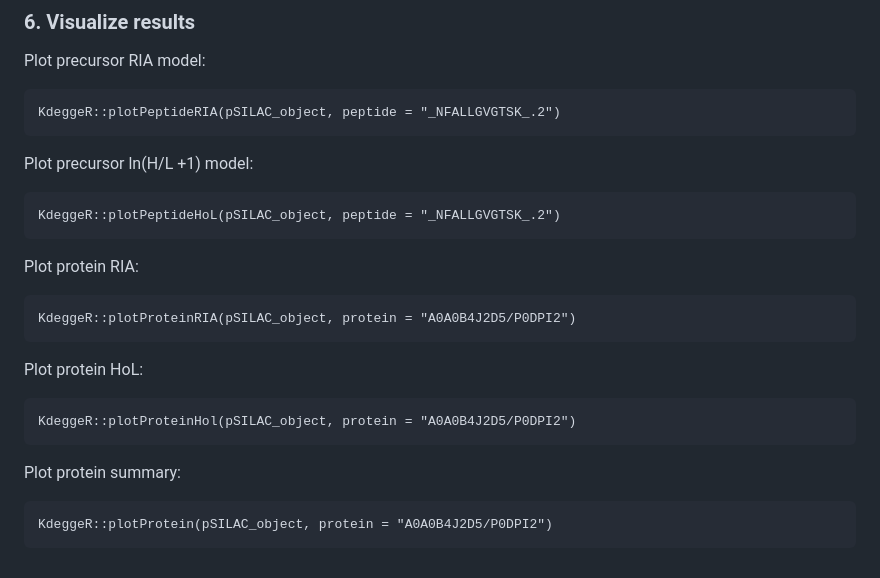
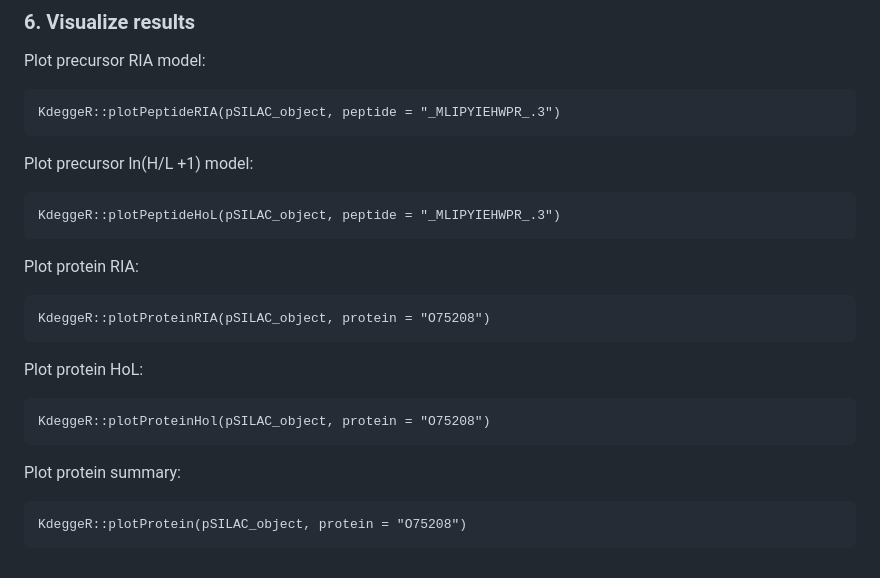
Before and after one commit to yslproteomics/KdeggeR, a Markdown page: README.md, the part around the change. GitHub-like rendering.

Commit message:
Update README.md
Corrected missing peptide example.

````diff
--- a/README.md
+++ b/README.md
@@ -204,29 +204,29 @@ protein_table <- pSILAC_object$protein.kdeg %>%
 Plot precursor RIA model:
 
 ```{r}
-KdeggeR::plotPeptideRIA(pSILAC_object, peptide = "_NFALLGVGTSK_.2")
+KdeggeR::plotPeptideRIA(pSILAC_object, peptide = "_MLIPYIEHWPR_.3")
 ```
 
 Plot precursor ln(H/L +1) model:
 
 ```{r}
-KdeggeR::plotPeptideHoL(pSILAC_object, peptide = "_NFALLGVGTSK_.2")
+KdeggeR::plotPeptideHoL(pSILAC_object, peptide = "_MLIPYIEHWPR_.3")
 ```
 
 Plot protein RIA:
 
 ```{r}
-KdeggeR::plotProteinRIA(pSILAC_object, protein = "A0A0B4J2D5/P0DPI2")
+KdeggeR::plotProteinRIA(pSILAC_object, protein = "O75208")
 ```
 
 Plot protein HoL:
 
 ```{r}
-KdeggeR::plotProteinHol(pSILAC_object, protein = "A0A0B4J2D5/P0DPI2")
+KdeggeR::plotProteinHol(pSILAC_object, protein = "O75208")
 ```
 
 Plot protein summary:
 
 ```{r}
-KdeggeR::plotProtein(pSILAC_object, protein = "A0A0B4J2D5/P0DPI2")
+KdeggeR::plotProtein(pSILAC_object, protein = "O75208")
 ```
````
